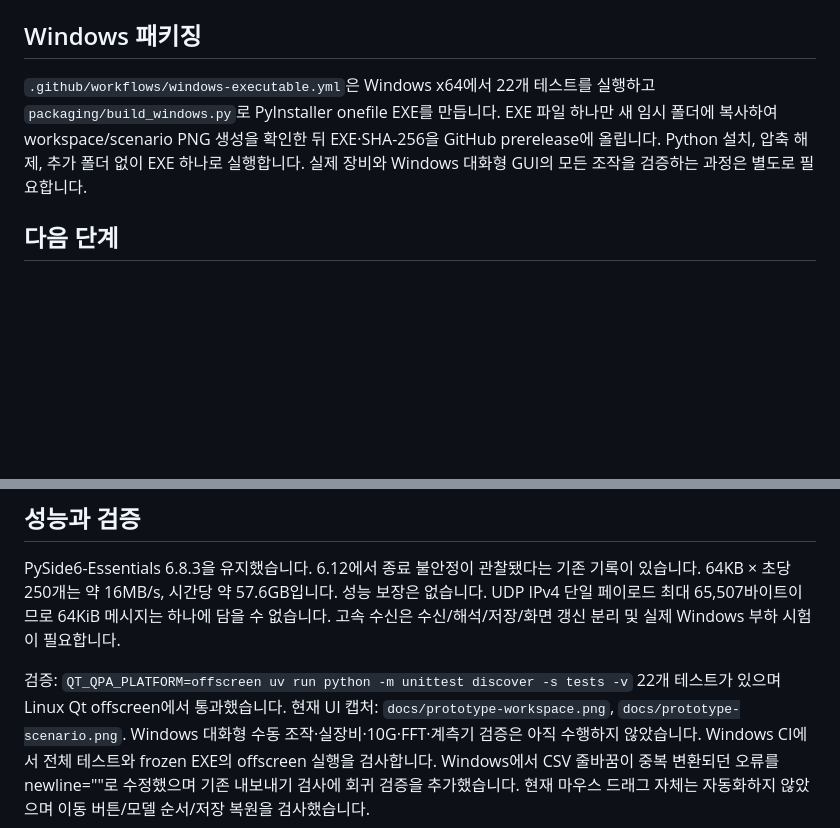
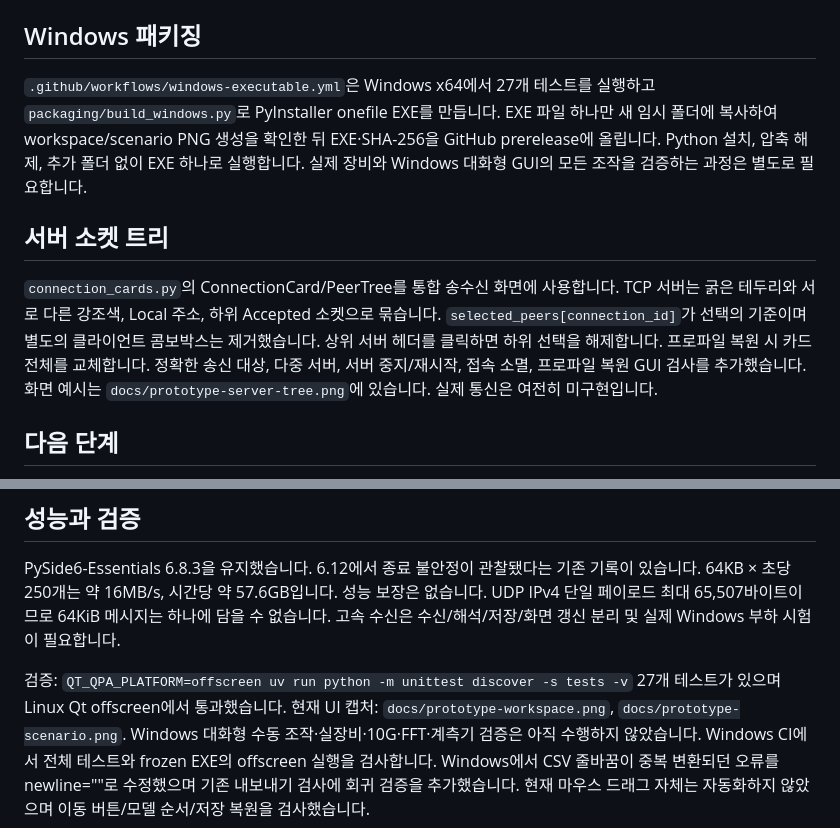
Before and after one commit to ekdls278/DS_GUI_SIMULATOR, a Markdown page: prototype/HANDOFF.md, 2 parts joined by grey strips. GitHub-like rendering; blank space fills up the shorter version.

```diff
--- a/prototype/HANDOFF.md
+++ b/prototype/HANDOFF.md
@@ -21,11 +21,20 @@
 
 ## Windows 패키징
 
-`.github/workflows/windows-executable.yml`은 Windows x64에서 22개 테스트를 실행하고
+`.github/workflows/windows-executable.yml`은 Windows x64에서 27개 테스트를 실행하고
 `packaging/build_windows.py`로 PyInstaller onefile EXE를 만듭니다. EXE 파일 하나만 새 임시 폴더에 복사하여
 workspace/scenario PNG 생성을 확인한 뒤 EXE·SHA-256을 GitHub prerelease에 올립니다.
 Python 설치, 압축 해제, 추가 폴더 없이 EXE 하나로 실행합니다.
 실제 장비와 Windows 대화형 GUI의 모든 조작을 검증하는 과정은 별도로 필요합니다.
+
+## 서버 소켓 트리
+
+`connection_cards.py`의 ConnectionCard/PeerTree를 통합 송수신 화면에 사용합니다.
+TCP 서버는 굵은 테두리와 서로 다른 강조색, Local 주소, 하위 Accepted 소켓으로 묶습니다.
+`selected_peers[connection_id]`가 선택의 기준이며 별도의 클라이언트 콤보박스는 제거했습니다.
+상위 서버 헤더를 클릭하면 하위 선택을 해제합니다. 프로파일 복원 시 카드 전체를 교체합니다.
+정확한 송신 대상, 다중 서버, 서버 중지/재시작, 접속 소멸, 프로파일 복원 GUI 검사를 추가했습니다.
+화면 예시는 `docs/prototype-server-tree.png`에 있습니다. 실제 통신은 여전히 미구현입니다.
 
 ## 다음 단계
 
@@ -49,7 +58,7 @@ UDP IPv4 단일 페이로드 최대 65,507바이트이므로 64KiB 메시지는
 고속 수신은 수신/해석/저장/화면 갱신 분리 및 실제 Windows 부하 시험이 필요합니다.
 
 검증: `QT_QPA_PLATFORM=offscreen uv run python -m unittest discover -s tests -v`
-22개 테스트가 있으며 Linux Qt offscreen에서 통과했습니다.
+27개 테스트가 있으며 Linux Qt offscreen에서 통과했습니다.
 현재 UI 캡처: `docs/prototype-workspace.png`, `docs/prototype-scenario.png`.
 Windows 대화형 수동 조작·실장비·10G·FFT·계측기 검증은 아직 수행하지 않았습니다.
 Windows CI에서 전체 테스트와 frozen EXE의 offscreen 실행을 검사합니다.
```
Also changed, not shown: prototype/README.md (+17 -1 lines), prototype/docs/prototype-server-tree.png (added), prototype/docs/prototype-workspace.png, 5 other files.
